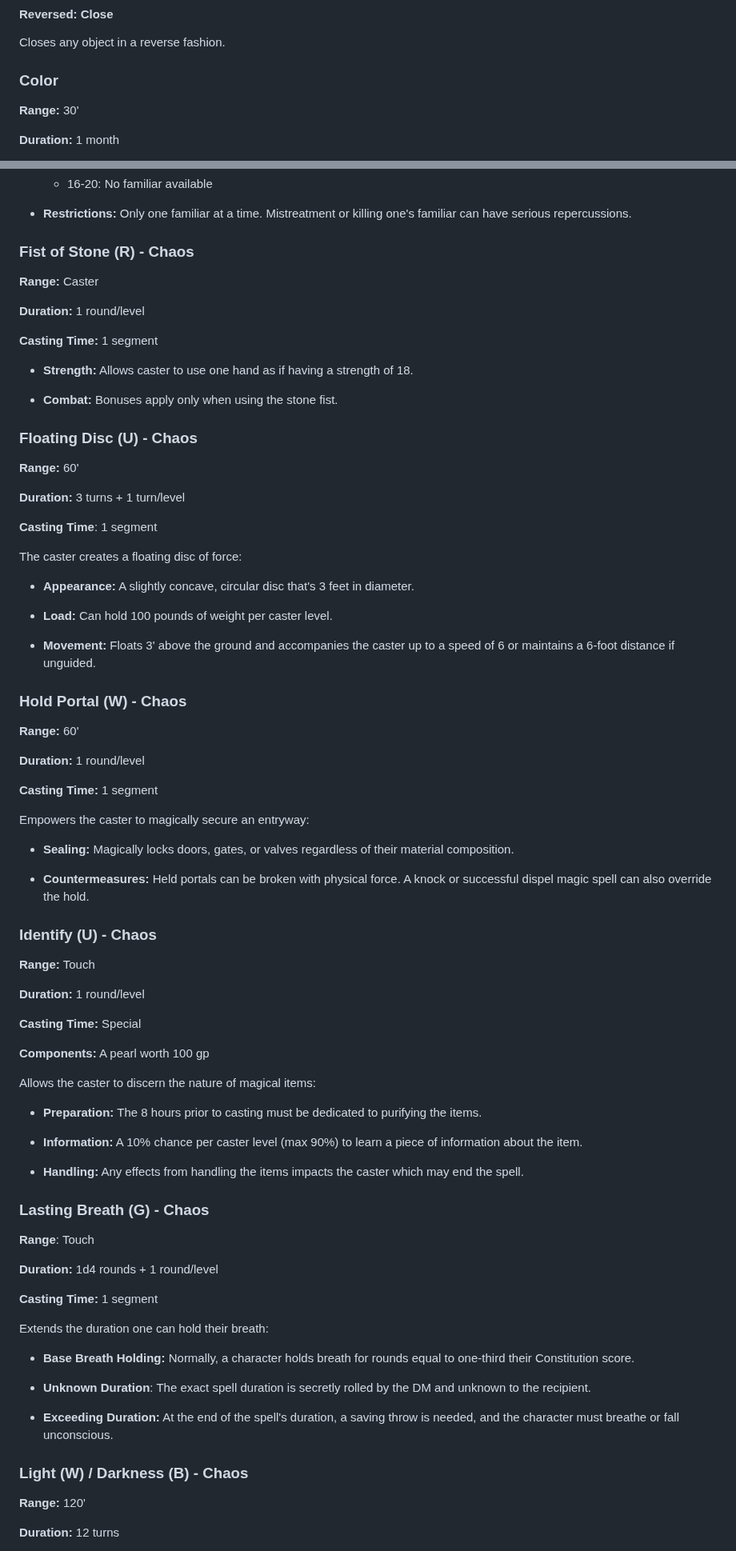
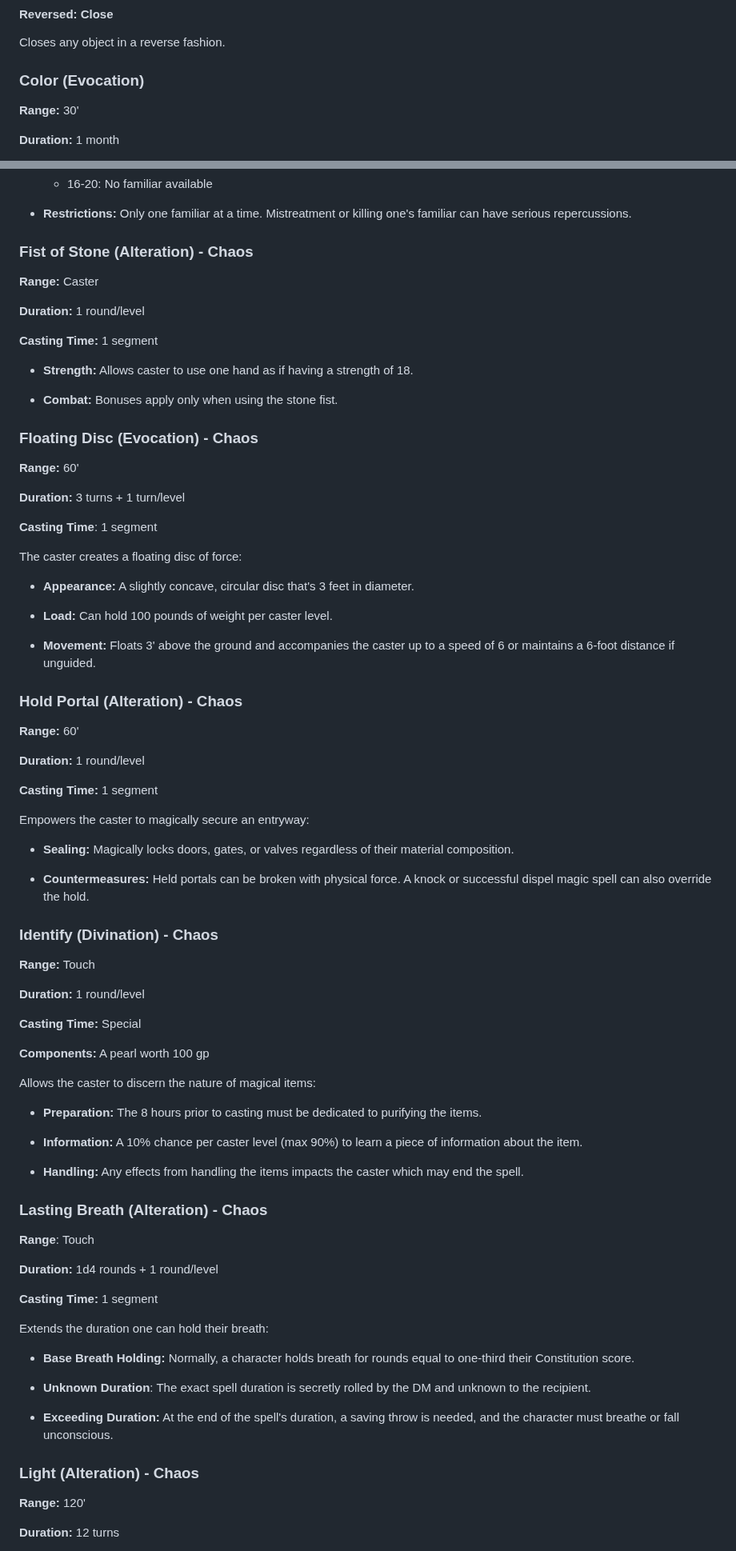
Before and after one commit to Tron0/AkladellWebsite, a Markdown page: spells.md, 2 parts joined by grey strips. Shown at 80% size. GitHub-like rendering.

```diff
--- a/spells.md
+++ b/spells.md
@@ -261,7 +261,7 @@ Opens any unlocked door or portal from a distance:
 
 Closes any object in a reverse fashion.
 
-### Color
+### Color (Evocation)
 
 **Range:** 30'
 
@@ -679,7 +679,7 @@ Summons a familiar to aid the caster:
 - **Restrictions:** Only one familiar at a time. Mistreatment or killing
   one's familiar can have serious repercussions.
 
-### Fist of Stone (R) - Chaos
+### Fist of Stone (Alteration) - Chaos
 
 **Range:** Caster
 
@@ -691,7 +691,7 @@ Summons a familiar to aid the caster:
 
 - **Combat:** Bonuses apply only when using the stone fist.
 
-### Floating Disc (U) - Chaos
+### Floating Disc (Evocation) - Chaos
 
 **Range:** 60'
 
@@ -709,7 +709,7 @@ The caster creates a floating disc of force:
 - **Movement:** Floats 3' above the ground and accompanies the caster up to a speed of 6 or maintains a
   6-foot distance if unguided.
 
-### Hold Portal (W) - Chaos
+### Hold Portal (Alteration) - Chaos
 
 **Range:** 60'
 
@@ -725,7 +725,7 @@ Empowers the caster to magically secure an entryway:
 - **Countermeasures:** Held portals can be broken with physical force. A
   knock or successful dispel magic spell can also override the hold.
 
-### Identify (U) - Chaos
+### Identify (Divination) - Chaos
 
 **Range:** Touch
 
@@ -746,7 +746,7 @@ Allows the caster to discern the nature of magical items:
 - **Handling:** Any effects from handling the items impacts the caster
   which may end the spell.
 
-### Lasting Breath (G) - Chaos
+### Lasting Breath (Alteration) - Chaos
 
 **Range**: Touch
 
@@ -765,7 +765,7 @@ Extends the duration one can hold their breath:
 - **Exceeding Duration:** At the end of the spell's duration, a saving
   throw is needed, and the character must breathe or fall unconscious.
 
-### Light (W) / Darkness (B) - Chaos
+### Light (Alteration) - Chaos
 
 **Range:** 120'
 
```
Also changed, not shown: other parts of spells.md (+41 -41 lines).
